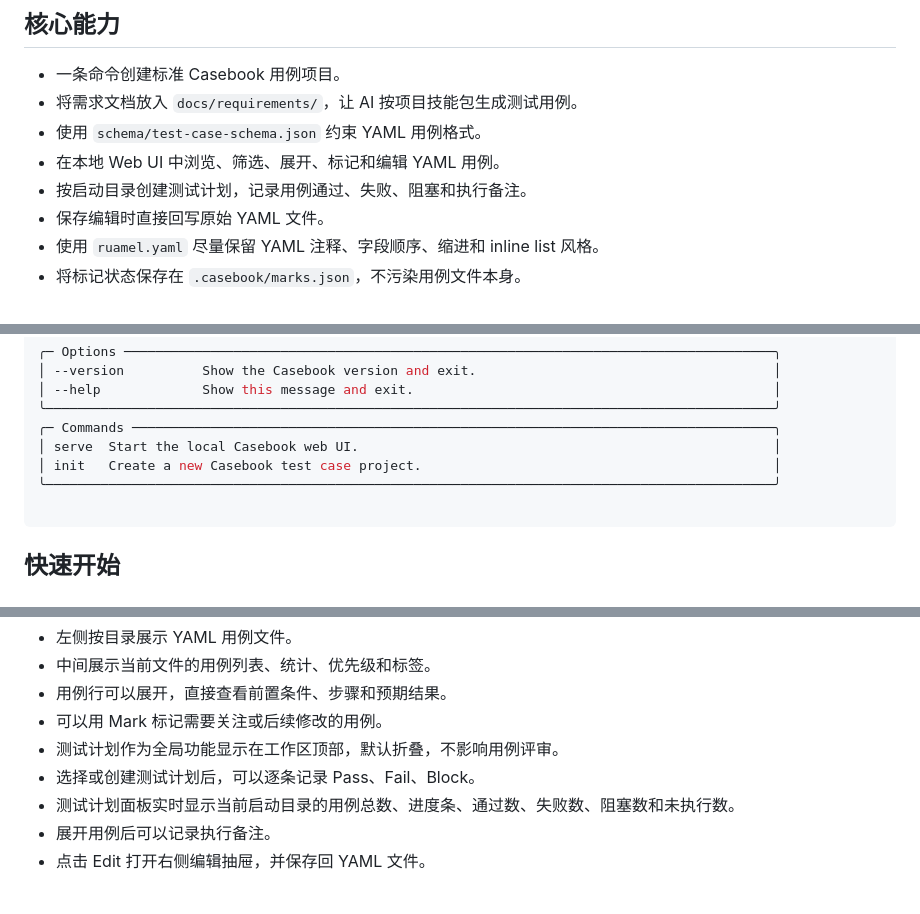
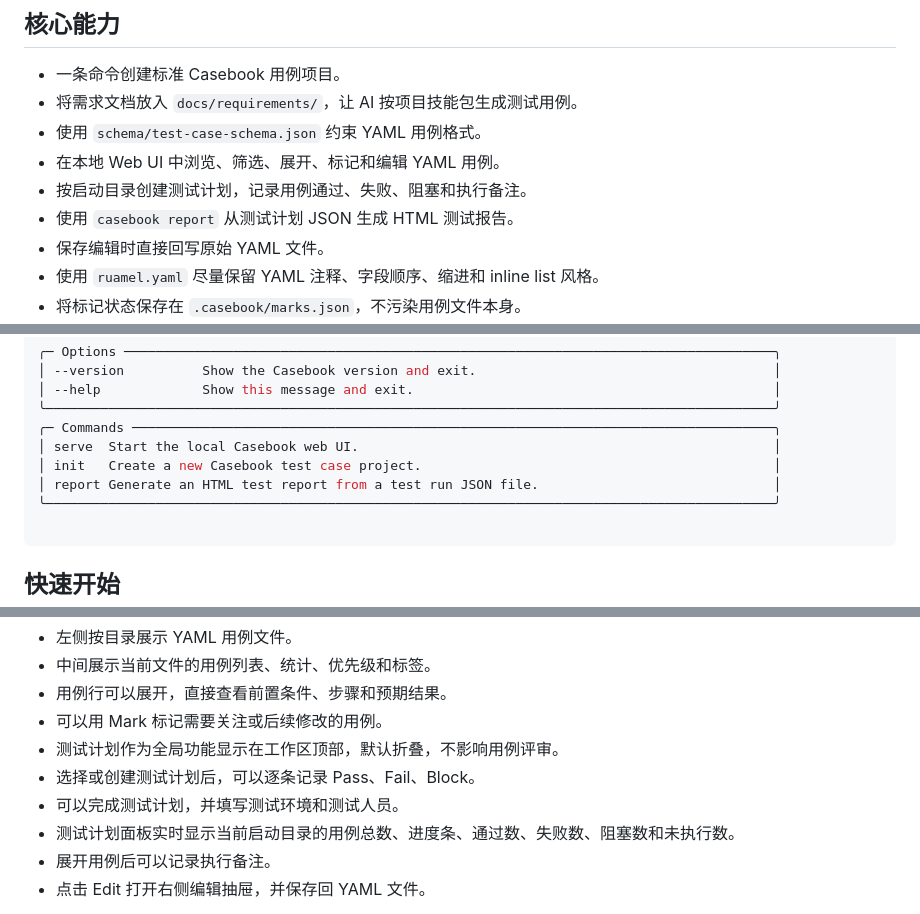
Before and after one commit to SeldomQA/casebook, a Markdown page: README.md, 3 parts joined by grey strips. Drawn GitHub-style.

````diff
--- a/README.md
+++ b/README.md
@@ -31,6 +31,7 @@ Casebook 将用例工程化：
 - 使用 `schema/test-case-schema.json` 约束 YAML 用例格式。
 - 在本地 Web UI 中浏览、筛选、展开、标记和编辑 YAML 用例。
 - 按启动目录创建测试计划，记录用例通过、失败、阻塞和执行备注。
+- 使用 `casebook report` 从测试计划 JSON 生成 HTML 测试报告。
 - 保存编辑时直接回写原始 YAML 文件。
 - 使用 `ruamel.yaml` 尽量保留 YAML 注释、字段顺序、缩进和 inline list 风格。
 - 将标记状态保存在 `.casebook/marks.json`，不污染用例文件本身。
@@ -62,6 +63,7 @@ casebook --help
 ╭─ Commands ──────────────────────────────────────────────────────────────────────────────────╮
 │ serve  Start the local Casebook web UI.                                                     │
 │ init   Create a new Casebook test case project.                                             │
+│ report Generate an HTML test report from a test run JSON file.                              │
 ╰─────────────────────────────────────────────────────────────────────────────────────────────╯
 
 ```
@@ -221,6 +223,7 @@ functional, ui, security, performance, accessibility, business, other, data-cons
 - 可以用 Mark 标记需要关注或后续修改的用例。
 - 测试计划作为全局功能显示在工作区顶部，默认折叠，不影响用例评审。
 - 选择或创建测试计划后，可以逐条记录 Pass、Fail、Block。
+- 可以完成测试计划，并填写测试环境和测试人员。
 - 测试计划面板实时显示当前启动目录的用例总数、进度条、通过数、失败数、阻塞数和未执行数。
 - 展开用例后可以记录执行备注。
 - 点击 Edit 打开右侧编辑抽屉，并保存回 YAML 文件。
````
Also changed, not shown: other parts of README.md (+50 -3 lines).
